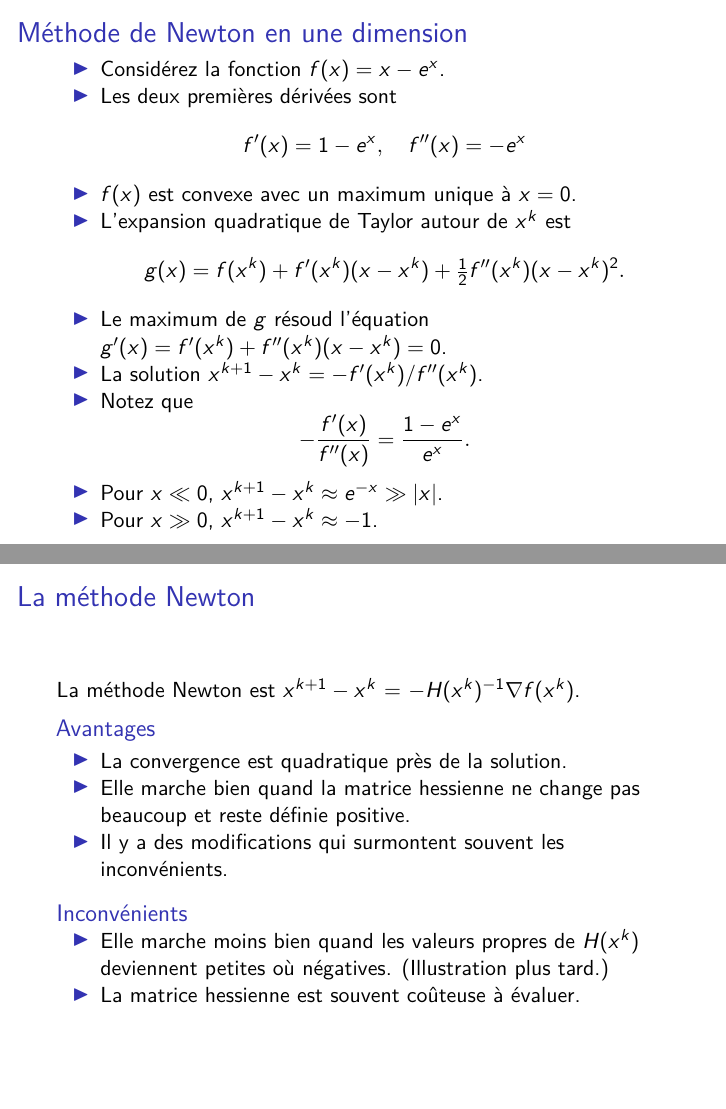
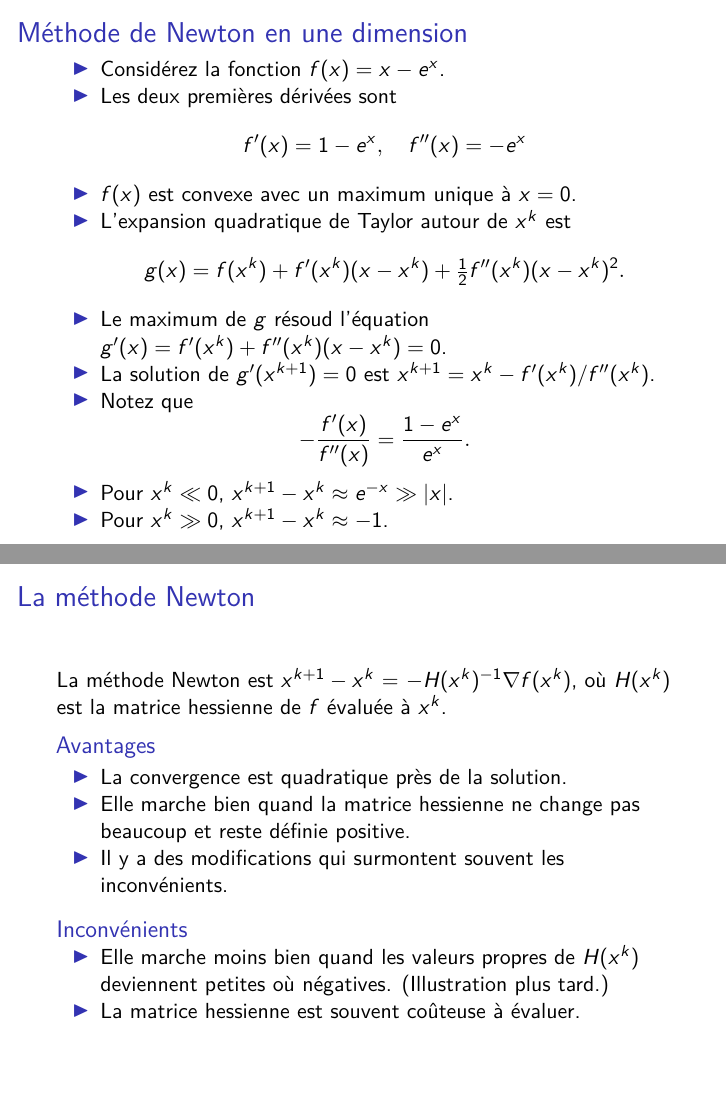
Before and after one commit to mccauslw/ECN-6338, an R Markdown document (Dia_6338_4_OptStat.Rmd): pages 4 and 23 of 35, joined at a grey line. Rendered offline with R 4.5, knitr and Pandoc, then LaTeX, with nearby package versions; some code elsewhere in the file could not run offline.

Commit message:
Changes to Cours 4 slides

```diff
--- a/Dia_6338_4_OptStat.Rmd
+++ b/Dia_6338_4_OptStat.Rmd
@@ -46,13 +48,13 @@ urlcolor: blue
   g(x) = f(x^k) + f'(x^k) (x-x^k) + \tfrac{1}{2} f''(x^k) (x-x^k)^2.
 \]
 - Le maximum de $g$ résoud l'équation $g'(x) = f'(x^k) + f''(x^k)(x-x^k) = 0$.
-- La solution $x^{k+1} - x^k = -f'(x^k)/f''(x^k)$.
+- La solution de $g'(x^{k+1}) = 0$ est $x^{k+1} = x^k - f'(x^k)/f''(x^k)$.
 - Notez que
 \[
   -\frac{f'(x)}{f''(x)} = \frac{1-e^x}{e^x}.
 \]
-- Pour $x \ll 0$, $x^{k+1} - x^k \approx e^{-x} \gg |x|$.
-- Pour $x \gg 0$, $x^{k+1} - x^k \approx -1$.
+- Pour $x^k \ll 0$, $x^{k+1} - x^k \approx e^{-x} \gg |x|$.
+- Pour $x^k \gg 0$, $x^{k+1} - x^k \approx -1$.
 
 ## Pas de Newton pour $x=-2,-1,1,2$
 
@@ -303,7 +305,7 @@ vgh1$hessien %*% h
 
 ## La méthode Newton
 
-La méthode Newton est $x^{k+1} - x^k$ = $-H(x^k)^{-1} \nabla f(x^k)$.
+La méthode Newton est $x^{k+1} - x^k$ = $-H(x^k)^{-1} \nabla f(x^k)$, où $H(x^k)$ est la matrice hessienne de $f$ évaluée à $x^k$.
 
 ### Avantages
 
```
Also changed, not shown: Figures/Dichotomie.png (added), Figures/Nelder_Mead.png, Dia_6338_4_OptStat.Rmd (4 more changed lines), 1 other file.
